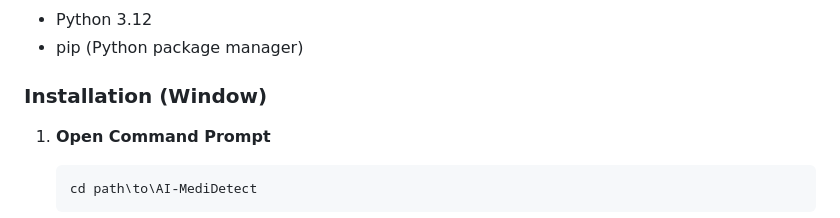
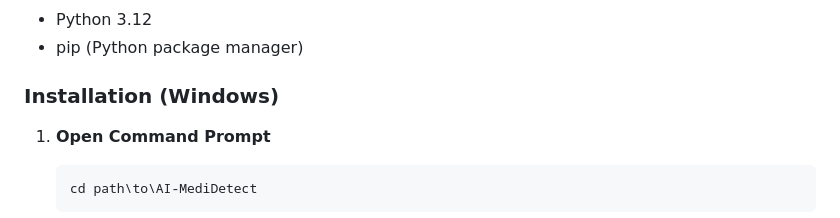
Before and after one commit to suhaniSri-io/Medidetect, a Markdown page: README.md, the part around the change. Rendered like a GitHub page.

Commit message:
Fix typo in Installation section header

````diff
--- a/README.md
+++ b/README.md
@@ -14,7 +14,7 @@
 - Python 3.12
 - pip (Python package manager)
 
-### Installation (Window)
+### Installation (Windows)
 
 1. **Open Command Prompt**
    ```cmd
````
